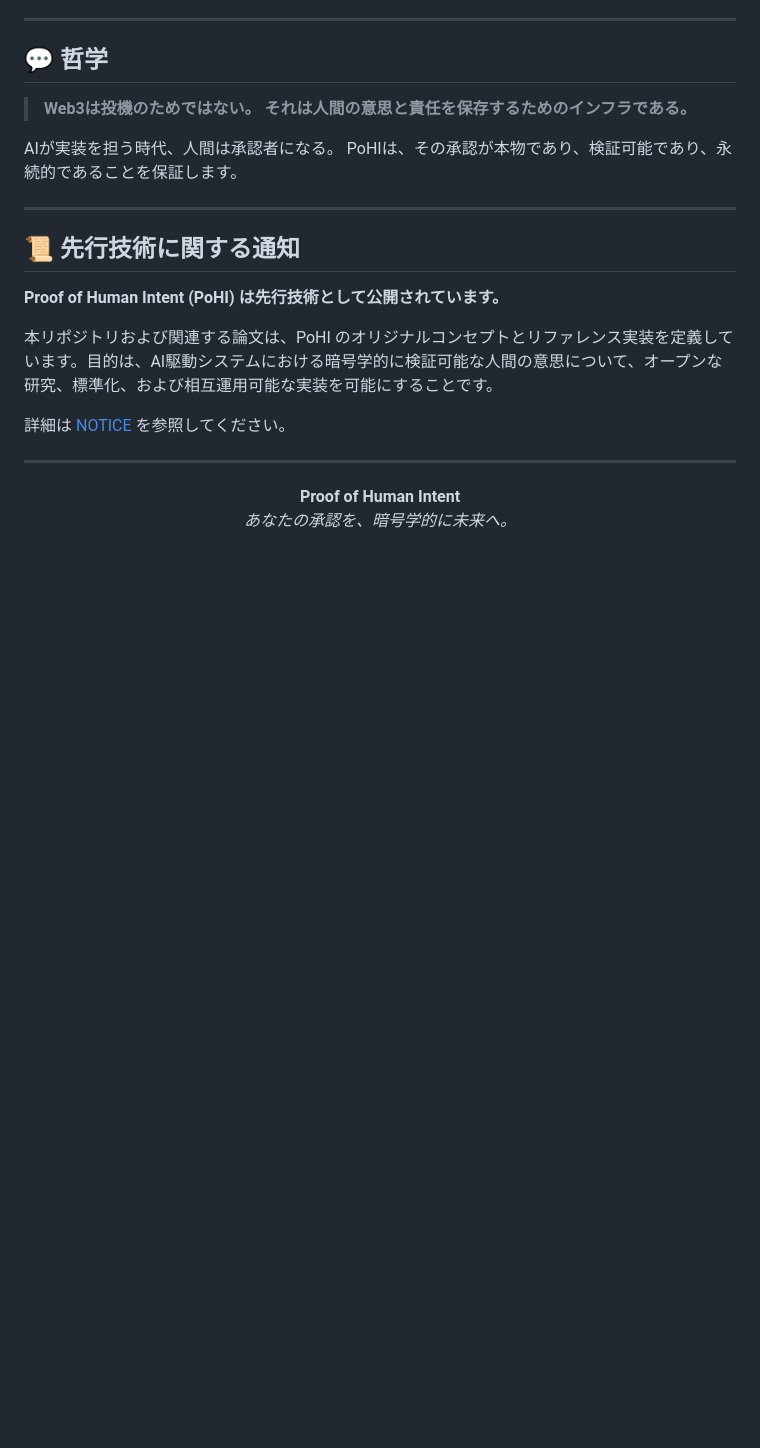
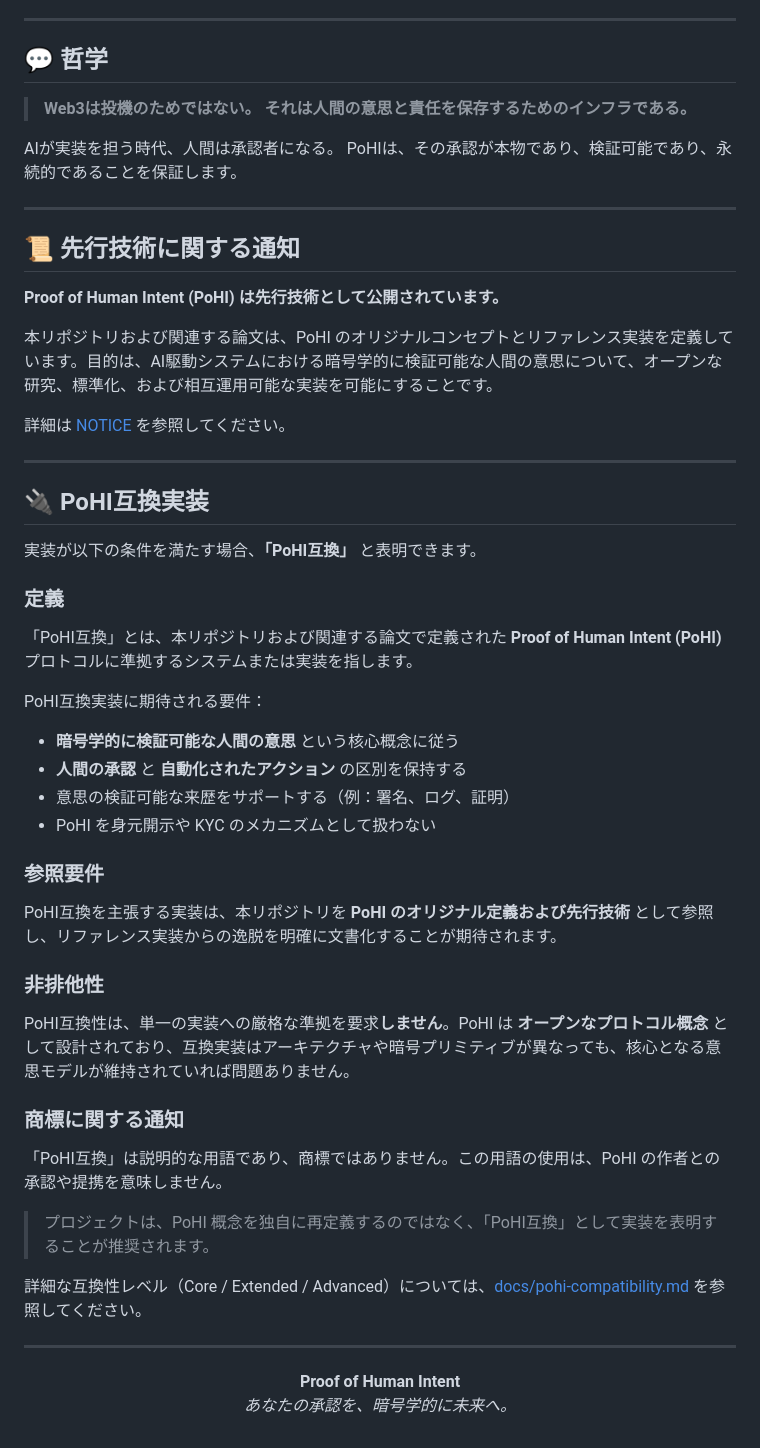
Before and after one commit to pohi-protocol/pohi, a Markdown page: README_ja.md, the part around the change. Rendered like a GitHub page; blank space fills up the shorter version.

```diff
--- a/README_ja.md
+++ b/README_ja.md
@@ -398,6 +398,39 @@ PoHIは、その承認が本物であり、検証可能であり、永続的で
 
 ---
 
+## 🔌 PoHI互換実装
+
+実装が以下の条件を満たす場合、**「PoHI互換」** と表明できます。
+
+### 定義
+
+「PoHI互換」とは、本リポジトリおよび関連する論文で定義された **Proof of Human Intent (PoHI)** プロトコルに準拠するシステムまたは実装を指します。
+
+PoHI互換実装に期待される要件：
+
+- **暗号学的に検証可能な人間の意思** という核心概念に従う
+- **人間の承認** と **自動化されたアクション** の区別を保持する
+- 意思の検証可能な来歴をサポートする（例：署名、ログ、証明）
+- PoHI を身元開示や KYC のメカニズムとして扱わない
+
+### 参照要件
+
+PoHI互換を主張する実装は、本リポジトリを **PoHI のオリジナル定義および先行技術** として参照し、リファレンス実装からの逸脱を明確に文書化することが期待されます。
+
+### 非排他性
+
+PoHI互換性は、単一の実装への厳格な準拠を要求**しません**。PoHI は **オープンなプロトコル概念** として設計されており、互換実装はアーキテクチャや暗号プリミティブが異なっても、核心となる意思モデルが維持されていれば問題ありません。
+
+### 商標に関する通知
+
+「PoHI互換」は説明的な用語であり、商標ではありません。この用語の使用は、PoHI の作者との承認や提携を意味しません。
+
+> プロジェクトは、PoHI 概念を独自に再定義するのではなく、「PoHI互換」として実装を表明することが推奨されます。
+
+詳細な互換性レベル（Core / Extended / Advanced）については、[docs/pohi-compatibility.md](docs/pohi-compatibility.md) を参照してください。
+
+---
+
 <p align="center">
   <b>Proof of Human Intent</b><br>
   <i>あなたの承認を、暗号学的に未来へ。</i>
```
Also changed, not shown: README.md (+33 -0 lines), docs/pohi-compatibility.md (added, +140 -0 lines).
